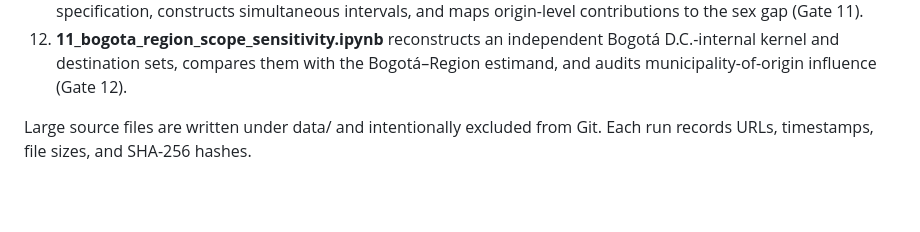
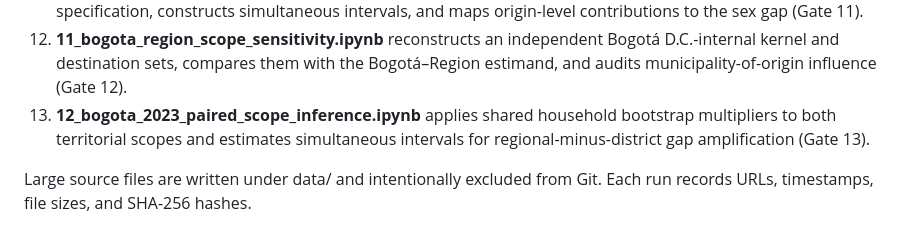
Before and after one commit to ardominguezm/colombia-stochastic-access, a Markdown page: README.md, the part around one of its changes. Rendered like a GitHub page; blank space fills up the shorter version.

Commit message:
Document paired scope inference gate

```diff
--- a/README.md
+++ b/README.md
@@ -72,6 +73,9 @@ Waze history, and institutional agreements are not required for the core paper.
 12. **11_bogota_region_scope_sensitivity.ipynb** reconstructs an independent
     Bogotá D.C.-internal kernel and destination sets, compares them with the
     Bogotá–Region estimand, and audits municipality-of-origin influence (Gate 12).
+13. **12_bogota_2023_paired_scope_inference.ipynb** applies shared household
+    bootstrap multipliers to both territorial scopes and estimates simultaneous
+    intervals for regional-minus-district gap amplification (Gate 13).
 
 Large source files are written under data/ and intentionally excluded from Git.
 Each run records URLs, timestamps, file sizes, and SHA-256 hashes.
```
Also changed, not shown: other parts of README.md (+1 -0 lines).
